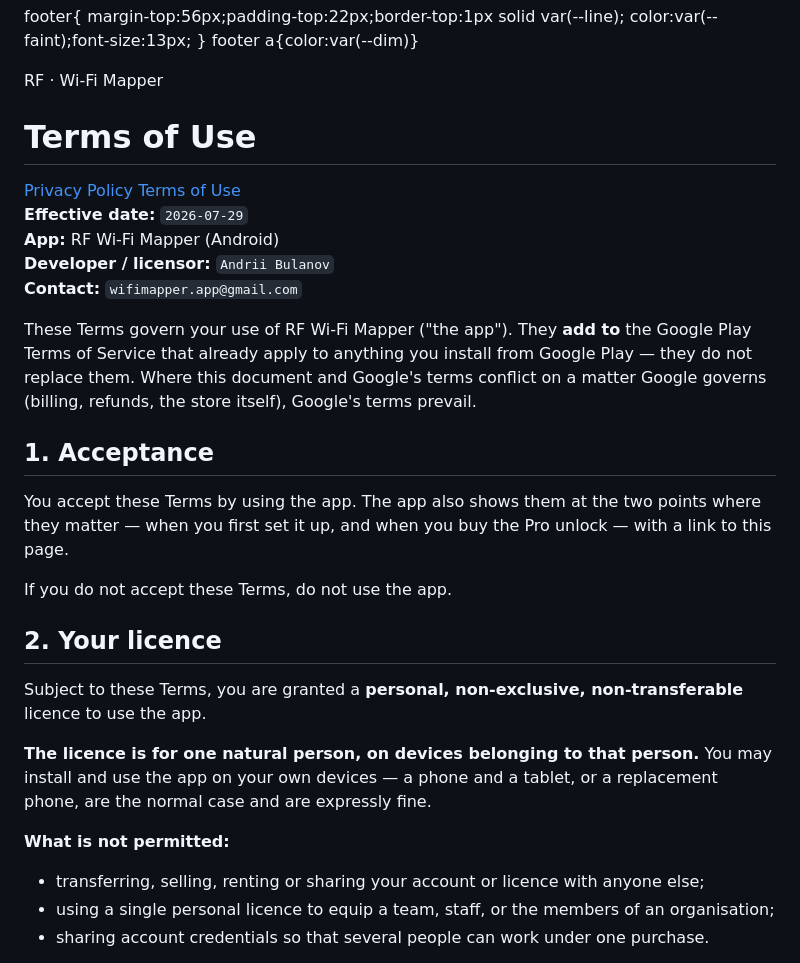
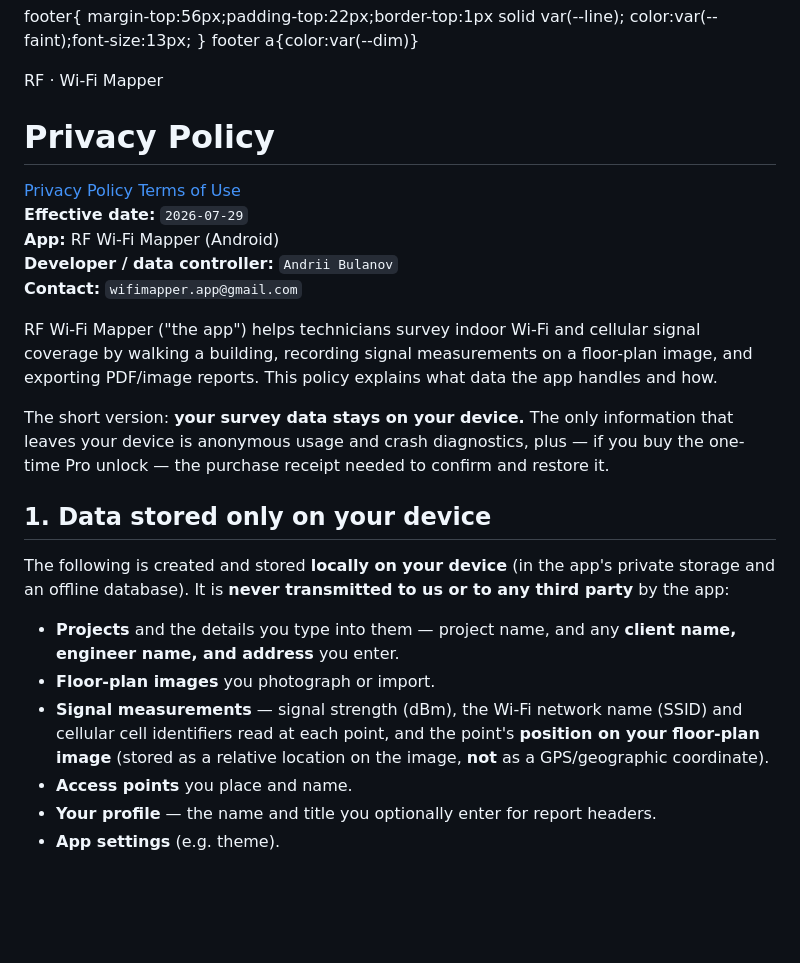
Before and after one commit to droidcrib/wifi-mapper-privacy, a Markdown page: index.md, the part around one of its changes. Drawn GitHub-style; blank space fills up the shorter version.

Commit message:
Update index.md to reflect Privacy Policy changes

```diff
--- a/index.md
+++ b/index.md
@@ -89,5 +89,5 @@
 
   <header>
     <div class="eyebrow">RF · Wi-Fi Mapper</div>
-    <h1>Terms of Use</h1>
+    <h1>Privacy Policy</h1>
     <nav>
@@ -97,17 +97,16 @@
   </header>
 
   <main>
-    <p class="meta"><strong>Effective date:</strong> <code>2026-07-29</code><br><strong>App:</strong> RF Wi-Fi Mapper (Android)<br><strong>Developer / licensor:</strong> <code>Andrii Bulanov</code><br><strong>Contact:</strong> <code>wifimapper.app@gmail.com</code></p>
-    <p>These Terms govern your use of RF Wi-Fi Mapper ("the app"). They <strong>add to</strong> the Google Play Terms of Service that already apply to anything you install from Google Play — they do not replace them. Where this document and Google's terms conflict on a matter Google governs (billing, refunds, the store itself), Google's terms prevail.</p>
-    <h2>1. Acceptance</h2>
-    <p>You accept these Terms by using the app. The app also shows them at the two points where they matter — when you first set it up, and when you buy the Pro unlock — with a link to this page.</p>
-    <p>If you do not accept these Terms, do not use the app.</p>
-    <h2>2. Your licence</h2>
-    <p>Subject to these Terms, you are granted a <strong>personal, non-exclusive, non-transferable</strong> licence to use the app.</p>
-    <p><strong>The licence is for one natural person, on devices belonging to that person.</strong> You may install and use the app on your own devices — a phone and a tablet, or a replacement phone, are the normal case and are expressly fine.</p>
-    <p><strong>What is not permitted:</strong></p>
+    <p class="meta"><strong>Effective date:</strong> <code>2026-07-29</code><br><strong>App:</strong> RF Wi-Fi Mapper (Android)<br><strong>Developer / data controller:</strong> <code>Andrii Bulanov</code><br><strong>Contact:</strong> <code>wifimapper.app@gmail.com</code></p>
+    <p>RF Wi-Fi Mapper ("the app") helps technicians survey indoor Wi-Fi and cellular signal coverage by walking a building, recording signal measurements on a floor-plan image, and exporting PDF/image reports. This policy explains what data the app handles and how.</p>
+    <p>The short version: <strong>your survey data stays on your device.</strong> The only information that leaves your device is anonymous usage and crash diagnostics, plus — if you buy the one-time Pro unlock — the purchase receipt needed to confirm and restore it.</p>
+    <h2>1. Data stored only on your device</h2>
+    <p>The following is created and stored <strong>locally on your device</strong> (in the app's private storage and an offline database). It is <strong>never transmitted to us or to any third party</strong> by the app:</p>
     <ul>
-      <li>transferring, selling, renting or sharing your account or licence with anyone else;</li>
-      <li>using a single personal licence to equip a team, staff, or the members of an organisation;</li>
-      <li>sharing account credentials so that several people can work under one purchase.</li>
+      <li><strong>Projects</strong> and the details you type into them — project name, and any <strong>client name, engineer name, and address</strong> you enter.</li>
+      <li><strong>Floor-plan images</strong> you photograph or import.</li>
+      <li><strong>Signal measurements</strong> — signal strength (dBm), the Wi-Fi network name (SSID) and cellular cell identifiers read at each point, and the point's <strong>position on your floor-plan image</strong> (stored as a relative location on the image, <strong>not</strong> as a GPS/geographic coordinate).</li>
+      <li><strong>Access points</strong> you place and name.</li>
+      <li><strong>Your profile</strong> — the name and title you optionally enter for report headers.</li>
+      <li><strong>App settings</strong> (e.g. theme).</li>
     </ul>
```
Also changed, not shown: other parts of index.md (+76 -30 lines).
